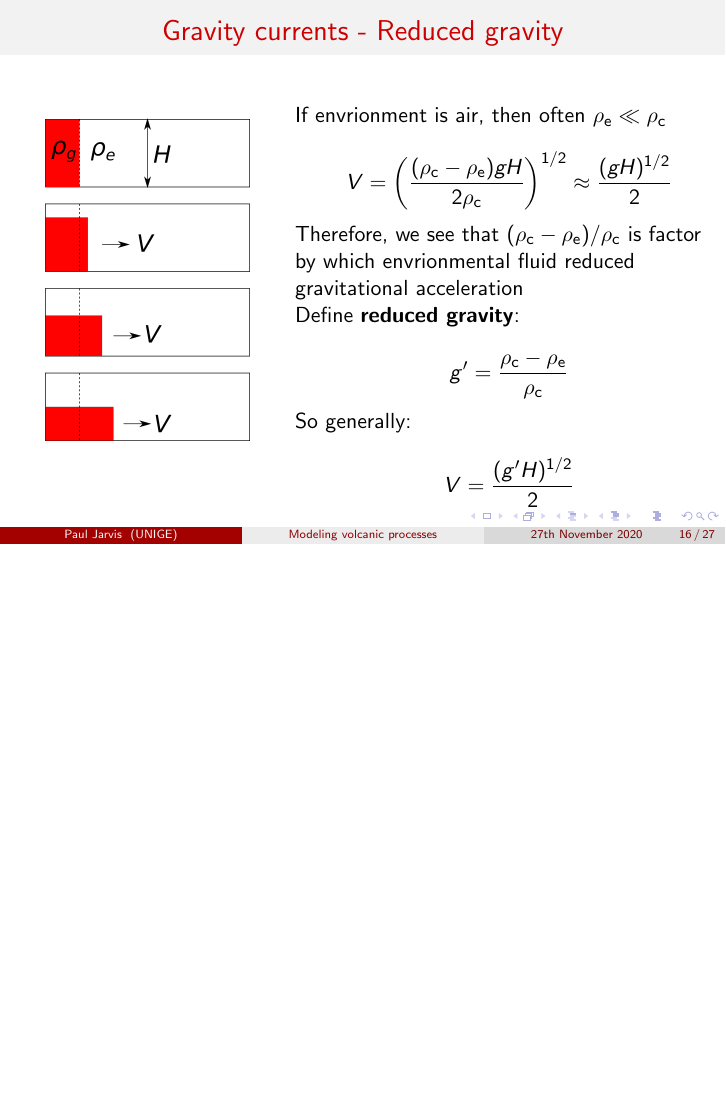
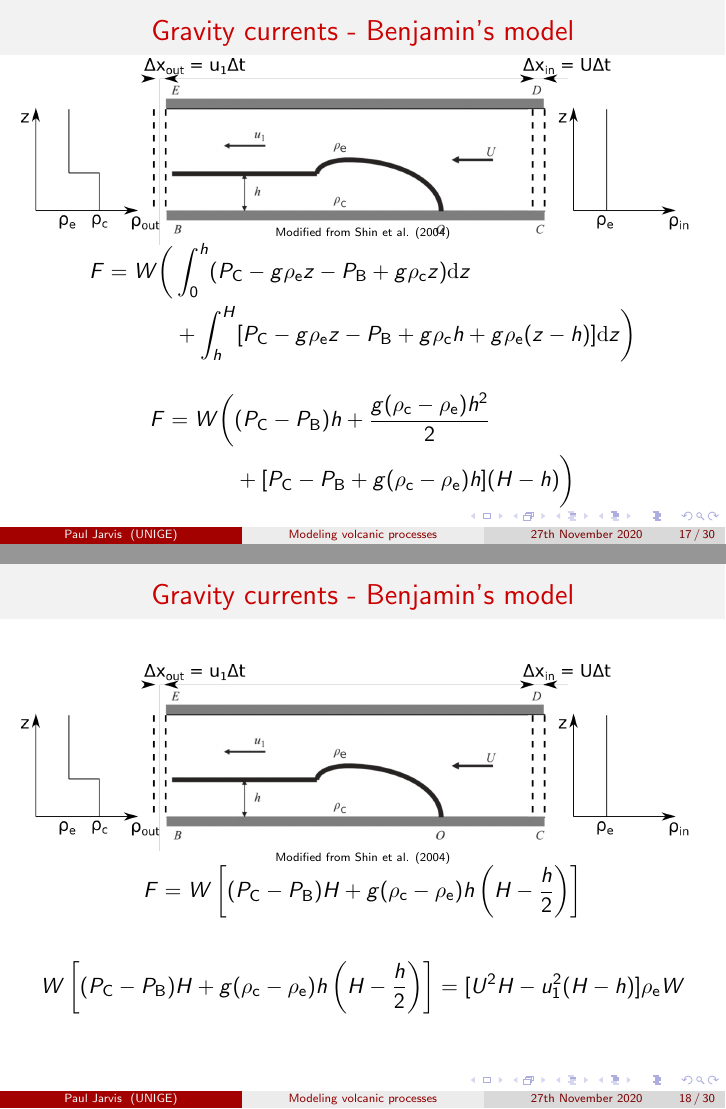
Before and after one commit to Paul-Jarvis/modeling_volcanic_processes, LaTeX slides (lecture4/lecture4.tex): page 16 of 27 before the commit and pages 17 and 18 of 30 after it, the two joined at a grey line, the shorter picture padded with empty space. Compiled offline with pdfLaTeX.

Commit message:
Continued editing lecture 4.

```diff
--- a/lecture4/lecture4.tex
+++ b/lecture4/lecture4.tex
@@ -819,6 +841,52 @@
   $$ F = F_{\text{in}} - F_{\text{out}} = W \int_{0}^{H} (P_{\text{in}} - P_{\text{out}}) \mathrm{d}z $$
 
   $$ F = W \left( \int_{0}^{h} (P_{\text{in}} - P_{\text{out}}) \mathrm{d}z + \int_{h}^{H} (P_{\text{in}} - P_{\text{out}}) \mathrm{d}z \right)$$
+\end{frame}
+%-----------------------------------------------
+\begin{frame}
+  \frametitle{Gravity currents - Benjamin's model}
+
+  \vspace{-0.75cm}
+
+  $$\includegraphics[width=\textwidth]{densityIn.png}$$
+
+  \vspace{-0.75cm}
+
+  \begin{center}
+  \tiny Modified from Shin et al. (2004)
+  \end{center}
+
+  \vspace{-0.75cm}
+
+  \begin{align*}
+    F = W \bigg( & \int_{0}^{h} (P_{\text{C}} - g \rho_{\text{e}} z - P_{\text{B}} + g \rho_{\text{c}} z) \mathrm{d} z  \\
+    & + \int_{h}^{H} [P_{\text{C}} - g \rho_{\text{e}} z - P_{\text{B}} + g \rho_{\text{c}} h + g \rho_{\text{e}} (z - h)] \mathrm{d} z \bigg)
+    \end{align*}
+
+  \begin{align*}
+    F = W \bigg( & (P_{\text{C}} - P_{\text{B}}) h + \frac{g (\rho_{\text{c}} - \rho_{\text{e}}) h^{2}}{2}  \\
+    & + [P_{\text{C}} - P_{\text{B}} + g (\rho_{\text{c}} -\rho_{\text{e}}) h] (H - h) \bigg)
+    \end{align*}
+\end{frame}
+%-----------------------------------------------
+\begin{frame}
+  \frametitle{Gravity currents - Benjamin's model}
+
+  \vspace{-0.75cm}
+
+  $$\includegraphics[width=\textwidth]{densityIn.png}$$
+
+  \vspace{-0.75cm}
+
+  \begin{center}
+  \tiny Modified from Shin et al. (2004)
+  \end{center}
+
+  \vspace{-0.75cm}
+
+  $$ F = W \left[ (P_{\text{C}} - P_{\text{B}}) H + g (\rho_{\text{c}} - \rho_{\text{e}}) h \left( H - \frac{h}{2}\right)\right]$$
+
+  $$ W \left[ (P_{\text{C}} - P_{\text{B}}) H + g (\rho_{\text{c}} - \rho_{\text{e}}) h \left( H - \frac{h}{2}\right)\right] = [U^{2} H - u_{1}^{2} (H - h)] \rho_{\text{e}} W $$
 \end{frame}
 %-----------------------------------------------
 \begin{frame}
```
Also changed, not shown: lecture4/laminarIshStreamlines.png (added), lecture4/turbulentStreamlines.png (added), lecture4/lecture4.tex (22 more changed lines), 7 other files.
